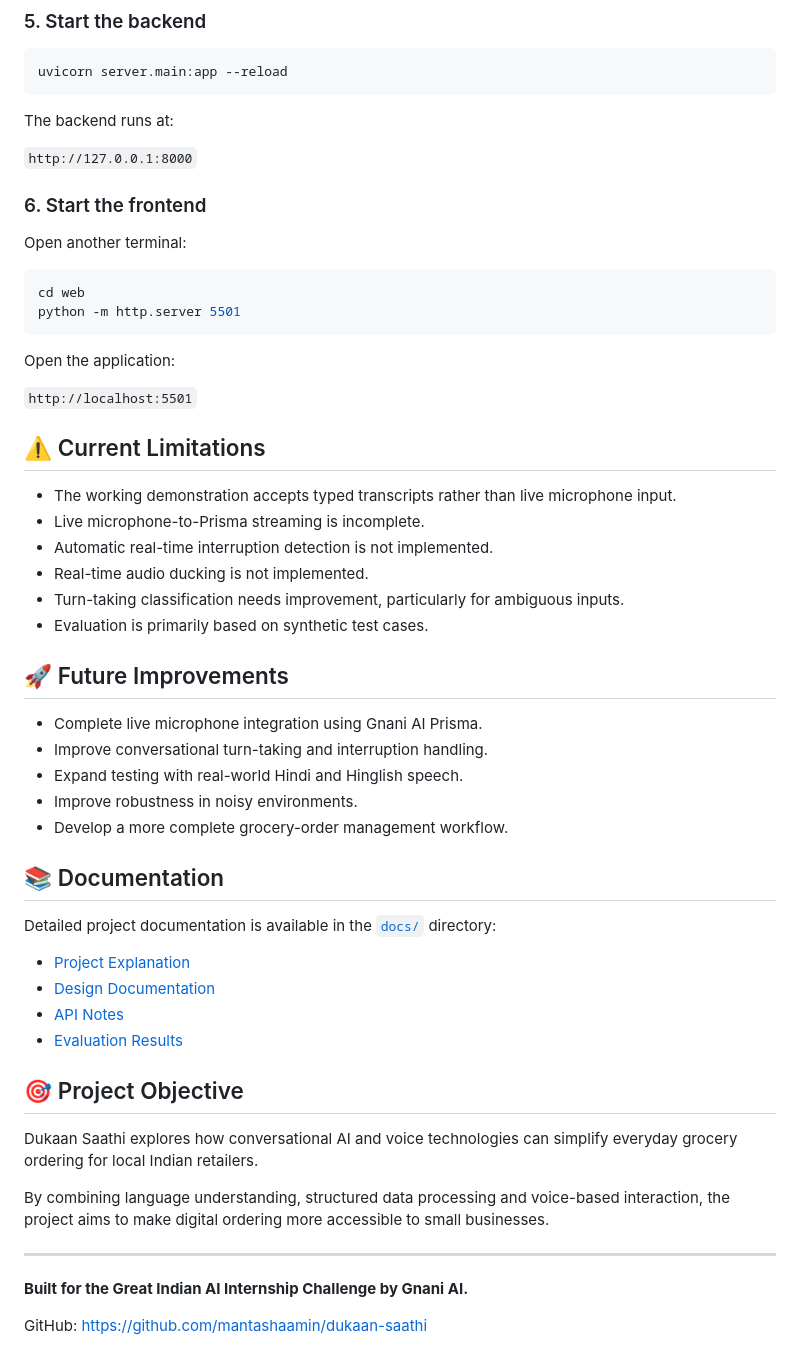
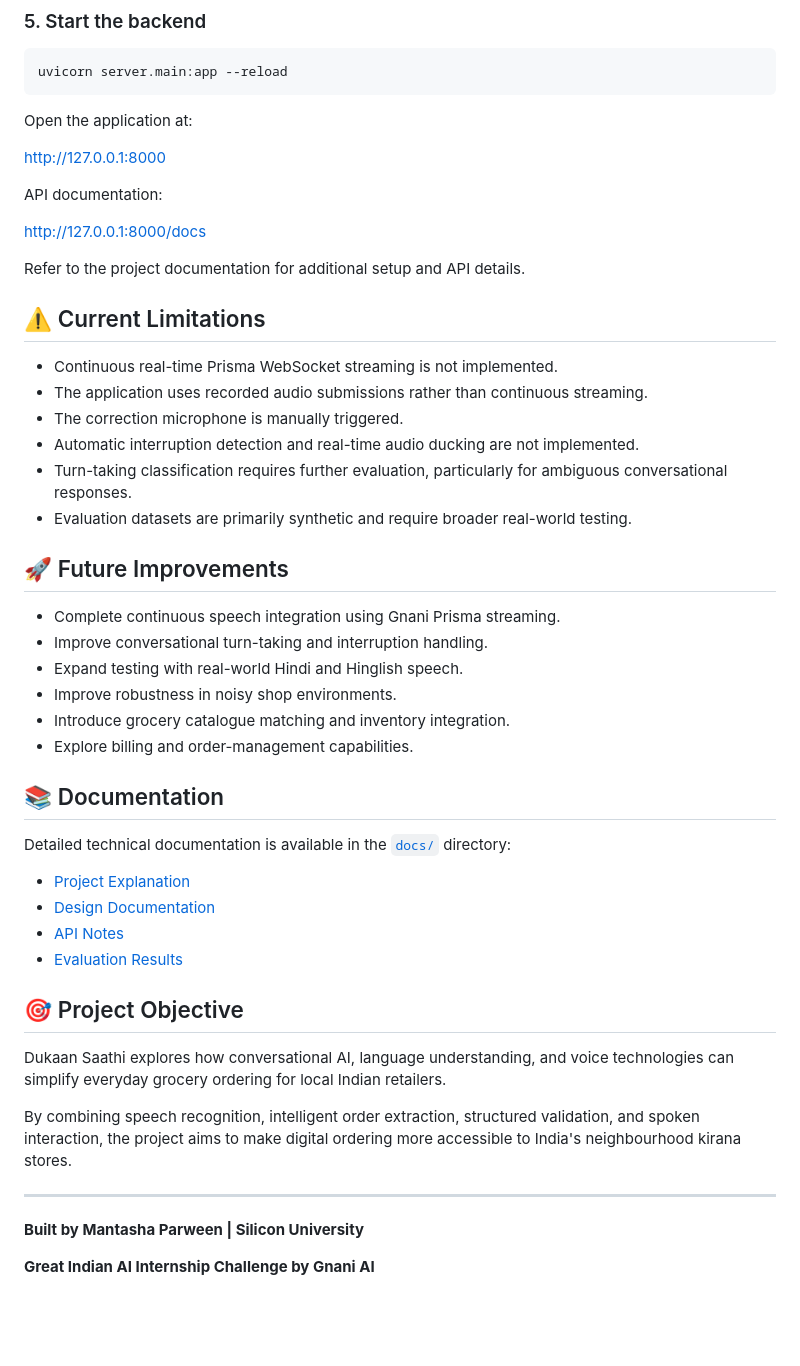
Before and after one commit to mantashaamin/dukaan-saathi, a Markdown page: README.md, the part around one of its changes. GitHub-like rendering; blank space fills up the shorter version.

````diff
--- a/README.md
+++ b/README.md
@@ -205,43 +254,37 @@ Never commit your `.env` file or expose API credentials publicly.
 uvicorn server.main:app --reload
 ```
 
-The backend runs at:
+Open the application at:
 
-`http://127.0.0.1:8000`
+http://127.0.0.1:8000
 
-### 6. Start the frontend
+API documentation:
 
-Open another terminal:
+http://127.0.0.1:8000/docs
 
-```bash
-cd web
-python -m http.server 5501
-```
-
-Open the application:
-
-`http://localhost:5501`
+Refer to the project documentation for additional setup and API details.
 
 ## ⚠️ Current Limitations
 
-- The working demonstration accepts typed transcripts rather than live microphone input.
-- Live microphone-to-Prisma streaming is incomplete.
-- Automatic real-time interruption detection is not implemented.
-- Real-time audio ducking is not implemented.
-- Turn-taking classification needs improvement, particularly for ambiguous inputs.
-- Evaluation is primarily based on synthetic test cases.
+- Continuous real-time Prisma WebSocket streaming is not implemented.
+- The application uses recorded audio submissions rather than continuous streaming.
+- The correction microphone is manually triggered.
+- Automatic interruption detection and real-time audio ducking are not implemented.
+- Turn-taking classification requires further evaluation, particularly for ambiguous conversational responses.
+- Evaluation datasets are primarily synthetic and require broader real-world testing.
 
 ## 🚀 Future Improvements
 
-- Complete live microphone integration using Gnani AI Prisma.
+- Complete continuous speech integration using Gnani Prisma streaming.
 - Improve conversational turn-taking and interruption handling.
 - Expand testing with real-world Hindi and Hinglish speech.
-- Improve robustness in noisy environments.
-- Develop a more complete grocery-order management workflow.
+- Improve robustness in noisy shop environments.
+- Introduce grocery catalogue matching and inventory integration.
+- Explore billing and order-management capabilities.
 
 ## 📚 Documentation
 
-Detailed project documentation is available in the [`docs/`](docs/) directory:
+Detailed technical documentation is available in the [`docs/`](docs/) directory:
 
 - [Project Explanation](docs/project-explanation.md)
 - [Design Documentation](docs/design.md)
@@ -250,12 +293,12 @@ Detailed project documentation is available in the [`docs/`](docs/) directory:
 
 ## 🎯 Project Objective
 
-Dukaan Saathi explores how conversational AI and voice technologies can simplify everyday grocery ordering for local Indian retailers.
+Dukaan Saathi explores how conversational AI, language understanding, and voice technologies can simplify everyday grocery ordering for local Indian retailers.
 
-By combining language understanding, structured data processing and voice-based interaction, the project aims to make digital ordering more accessible to small businesses.
+By combining speech recognition, intelligent order extraction, structured validation, and spoken interaction, the project aims to make digital ordering more accessible to India's neighbourhood kirana stores.
 
 ---
 
-**Built for the Great Indian AI Internship Challenge by Gnani AI.**
+**Built by Mantasha Parween | Silicon University**
 
-GitHub: https://github.com/mantashaamin/dukaan-saathi
+**Great Indian AI Internship Challenge by Gnani AI**
````
Also changed, not shown: other parts of README.md (+121 -72 lines).
